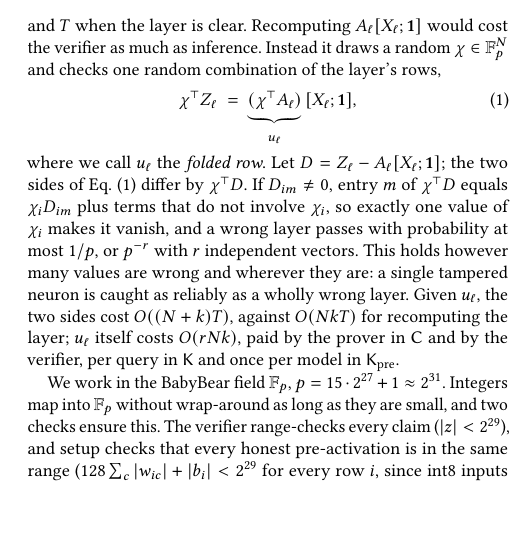
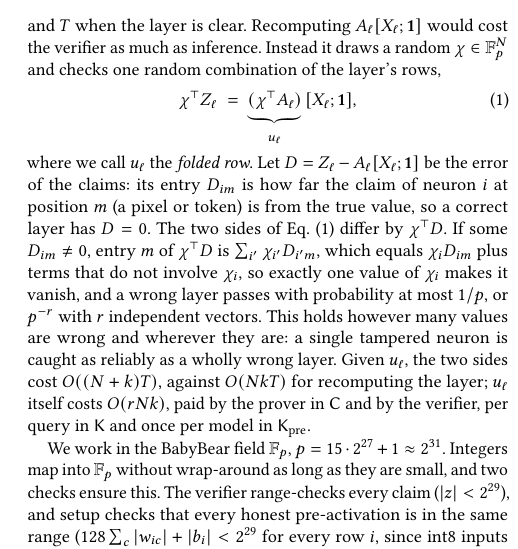
Before and after one commit to flikhamud45/amina-project, a LaTeX paper (report/main.tex): part of one column of page 4 of 9, cut so that both start at the same text, the shorter picture padded with empty space. Compiled offline with pdfLaTeX.

Commit message:
Sec. 3.4: define the error matrix D and its entries D_im in Freivalds' check
Co-Authored-By: Claude Opus 5.5 <noreply@anthropic.com>

```diff
--- a/report/main.tex
+++ b/report/main.tex
@@ -358,10 +358,12 @@ checks one random combination of the layer's rows,
   \chi^\T Z_\ell \;=\; \underbrace{(\chi^\T A_\ell)}_{u_\ell}\,[X_\ell; \mathbf{1}] ,
   \label{eq:freivalds}
 \end{equation}
-where we call $u_\ell$ the \emph{folded row}. Let $D = Z_\ell - A_\ell [X_\ell; \mathbf{1}]$; the
-two sides of Eq.~\eqref{eq:freivalds} differ by $\chi^\T D$. If $D_{im} \ne 0$, entry $m$ of
-$\chi^\T D$ equals $\chi_i D_{im}$ plus terms that do not involve $\chi_i$, so exactly one value
-of $\chi_i$ makes it vanish, and a wrong layer passes with probability at most $1/p$, or $p^{-r}$
+where we call $u_\ell$ the \emph{folded row}. Let $D = Z_\ell - A_\ell [X_\ell; \mathbf{1}]$ be the
+error of the claims: its entry $D_{im}$ is how far the claim of neuron $i$ at position $m$ (a pixel
+or token) is from the true value, so a correct layer has $D = 0$. The two sides of
+Eq.~\eqref{eq:freivalds} differ by $\chi^\T D$. If some $D_{im} \ne 0$, entry $m$ of $\chi^\T D$ is
+$\sum_{i'} \chi_{i'} D_{i'm}$, which equals $\chi_i D_{im}$ plus terms that do not involve
+$\chi_i$, so exactly one value of $\chi_i$ makes it vanish, and a wrong layer passes with probability at most $1/p$, or $p^{-r}$
 with $r$ independent vectors. This holds however many values are wrong and wherever they are: a
 single tampered neuron is caught as reliably as a wholly wrong layer. Given $u_\ell$, the two
 sides cost $O((N+k)T)$, against $O(NkT)$ for recomputing the layer; $u_\ell$ itself costs
```
Also changed, not shown: report/main.pdf.
